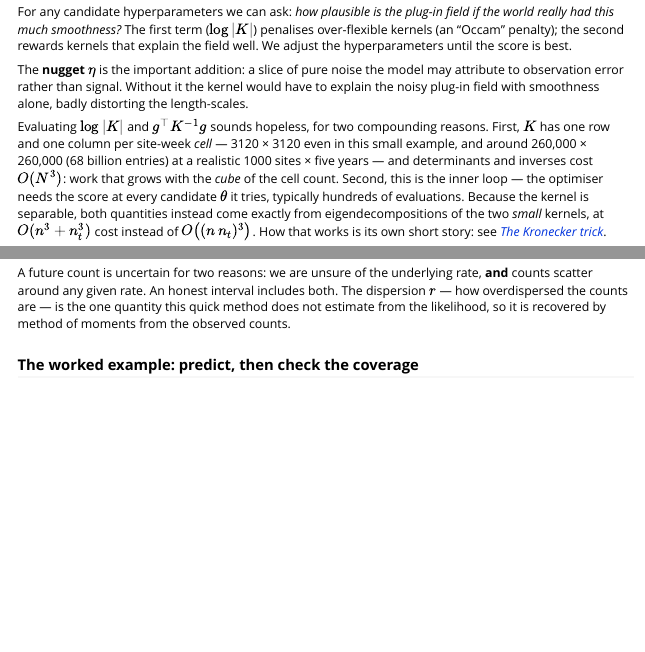
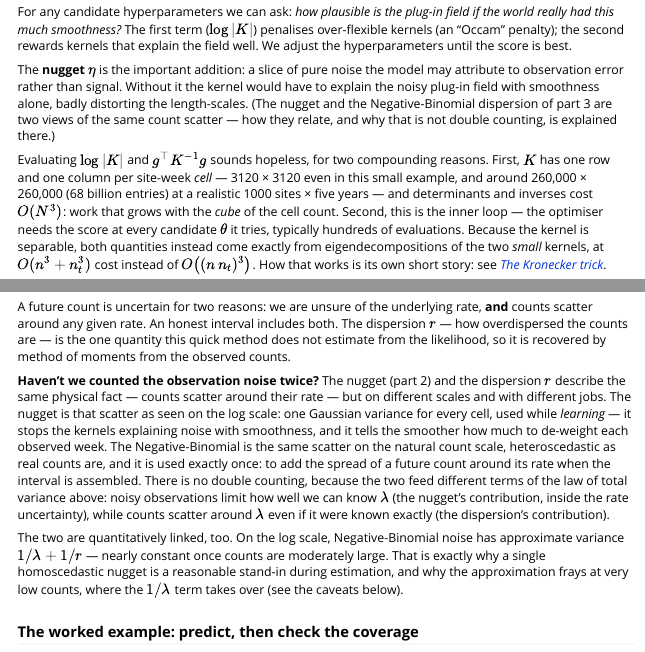
Before and after one commit to mrc-ide/weave, an R Markdown document (vignettes/walkthrough.Rmd): the page in a window 1100 px wide, from 4450 px down, and a second part further down, joined at a grey line. Rendered offline with R 4.5, knitr and Pandoc, with nearby package versions; some code elsewhere in the file could not run offline.

Commit message:
Explain how the nugget and the Negative-Binomial noise relate
New callout in the interval subsection: the two are the same count
scatter on different scales with different jobs (log-scale Gaussian
while learning; natural-scale heteroscedastic when assembling the
interval), no double counting because they feed different terms of the
law of total variance, and the delta-method link (log-scale NB variance
of about 1/lambda + 1/r) explains why one homoscedastic nugget works
and where it frays. Pointer added where the nugget is introduced.

Co-Authored-By: Claude Fable 5 <noreply@anthropic.com>

```diff
--- a/vignettes/walkthrough.Rmd
+++ b/vignettes/walkthrough.Rmd
@@ -411,7 +411,9 @@ hyperparameters until the score is best.
 The **nugget** \( \eta \) is the important addition: a slice of pure noise the
 model may attribute to observation error rather than signal. Without it the
 kernel would have to explain the noisy plug-in field with smoothness alone,
-badly distorting the length-scales.
+badly distorting the length-scales. (The nugget and the Negative-Binomial
+dispersion of part 3 are two views of the same count scatter — how they
+relate, and why that is not double counting, is explained there.)
 :::
 
 Evaluating \( \log|K| \) and \( g^\top K^{-1} g \) sounds hopeless, for two
@@ -611,6 +613,30 @@ estimate from the likelihood, so it is recovered by method of moments from the
 observed counts.
 :::
 
+::: {.intuition}
+**Haven't we counted the observation noise twice?** The nugget (part 2) and
+the dispersion \( r \) describe the same physical fact — counts scatter
+around their rate — but on different scales and with different jobs. The
+nugget is that scatter as seen on the log scale: one Gaussian variance for
+every cell, used while *learning* — it stops the kernels explaining noise
+with smoothness, and it tells the smoother how much to de-weight each
+observed week. The Negative-Binomial is the same scatter on the natural
+count scale, heteroscedastic as real counts are, and it is used exactly
+once: to add the spread of a future count around its rate when the interval
+is assembled. There is no double counting, because the two feed different
+terms of the law of total variance above: noisy observations limit how well
+we can know \( \lambda \) (the nugget's contribution, inside the rate
+uncertainty), while counts scatter around \( \lambda \) even if it were
+known exactly (the dispersion's contribution).
+
+The two are quantitatively linked, too. On the log scale, Negative-Binomial
+noise has approximate variance \( 1/\lambda + 1/r \) — nearly constant once
+counts are moderately large. That is exactly why a single homoscedastic
+nugget is a reasonable stand-in during estimation, and why the approximation
+frays at very low counts, where the \( 1/\lambda \) term takes over (see the
+caveats below).
+:::
+
 ### The worked example: predict, then check the coverage
 
 The call returns one row per site-week with the posterior `rate` and, because
```
